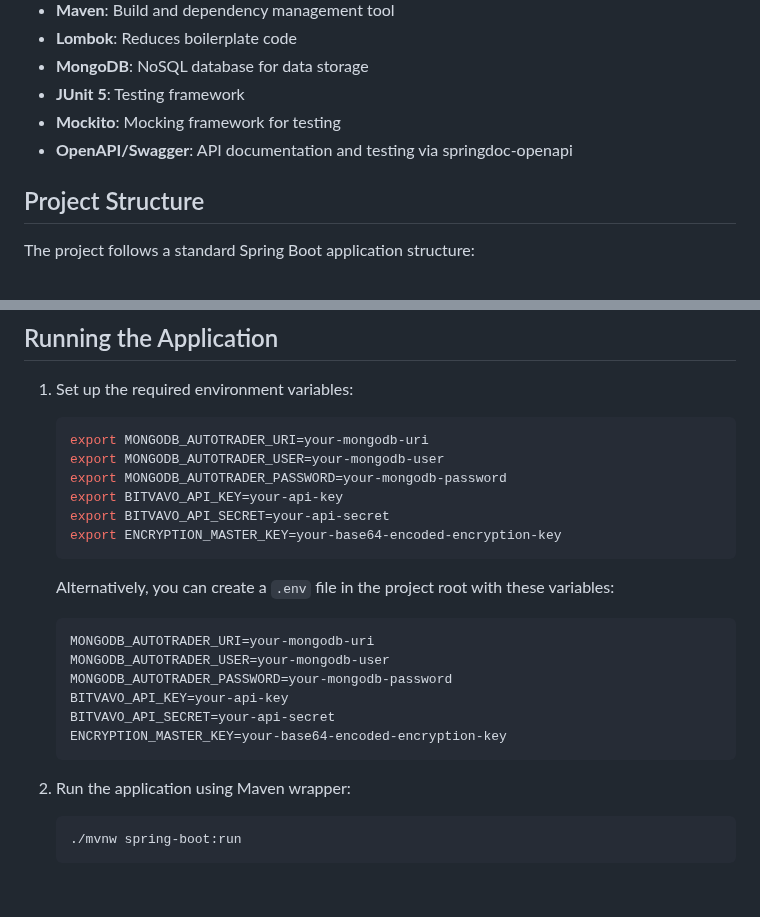
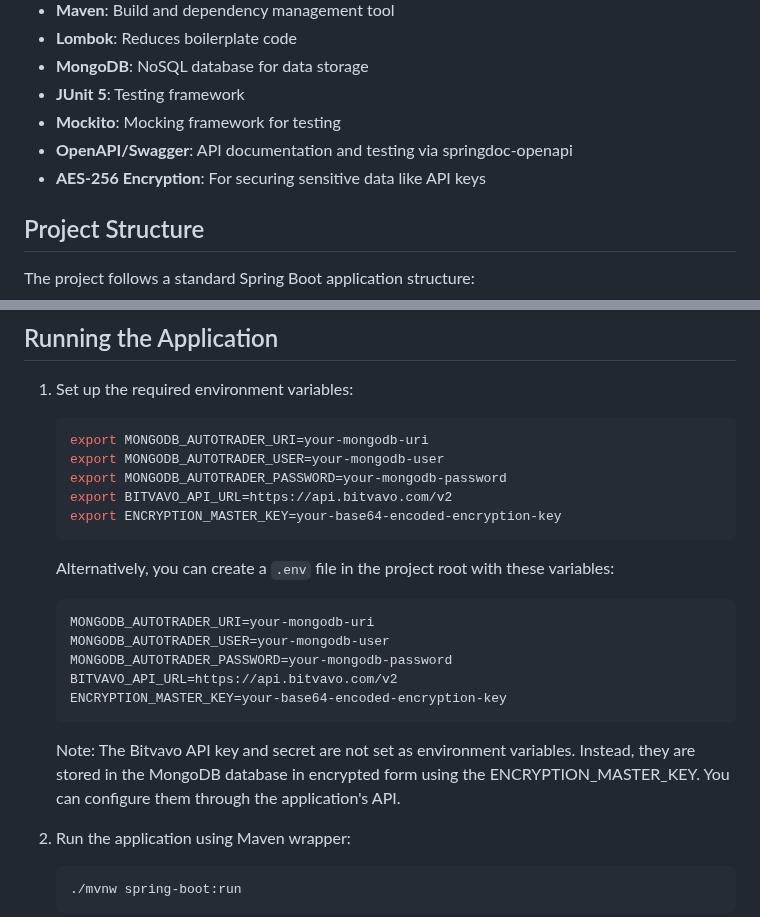
Before and after one commit to bluesman-org/autotrader, a Markdown page: .junie/guidelines.md, 2 parts joined by grey strips. GitHub-like rendering; blank space fills up the shorter version.

Commit message:
docs: update guidelines to include AES-256 encryption for API key security and modify Bitvavo API key handling

````diff
--- a/.junie/guidelines.md
+++ b/.junie/guidelines.md
@@ -17,6 +17,7 @@ REST API for interacting with the Bitvavo cryptocurrency exchange.
 - **JUnit 5**: Testing framework
 - **Mockito**: Mocking framework for testing
 - **OpenAPI/Swagger**: API documentation and testing via springdoc-openapi
+- **AES-256 Encryption**: For securing sensitive data like API keys
 
 ## Project Structure
 
@@ -65,8 +66,7 @@ autotrader/
    export MONGODB_AUTOTRADER_URI=your-mongodb-uri
    export MONGODB_AUTOTRADER_USER=your-mongodb-user
    export MONGODB_AUTOTRADER_PASSWORD=your-mongodb-password
-   export BITVAVO_API_KEY=your-api-key
-   export BITVAVO_API_SECRET=your-api-secret
+   export BITVAVO_API_URL=https://api.bitvavo.com/v2
    export ENCRYPTION_MASTER_KEY=your-base64-encoded-encryption-key
    ```
 
@@ -75,10 +75,12 @@ autotrader/
    MONGODB_AUTOTRADER_URI=your-mongodb-uri
    MONGODB_AUTOTRADER_USER=your-mongodb-user
    MONGODB_AUTOTRADER_PASSWORD=your-mongodb-password
-   BITVAVO_API_KEY=your-api-key
-   BITVAVO_API_SECRET=your-api-secret
+   BITVAVO_API_URL=https://api.bitvavo.com/v2
    ENCRYPTION_MASTER_KEY=your-base64-encoded-encryption-key
    ```
+
+   Note: The Bitvavo API key and secret are not set as environment variables. Instead, they are stored in the MongoDB
+   database in encrypted form using the ENCRYPTION_MASTER_KEY. You can configure them through the application's API.
 
 2. Run the application using Maven wrapper:
    ```bash
````
